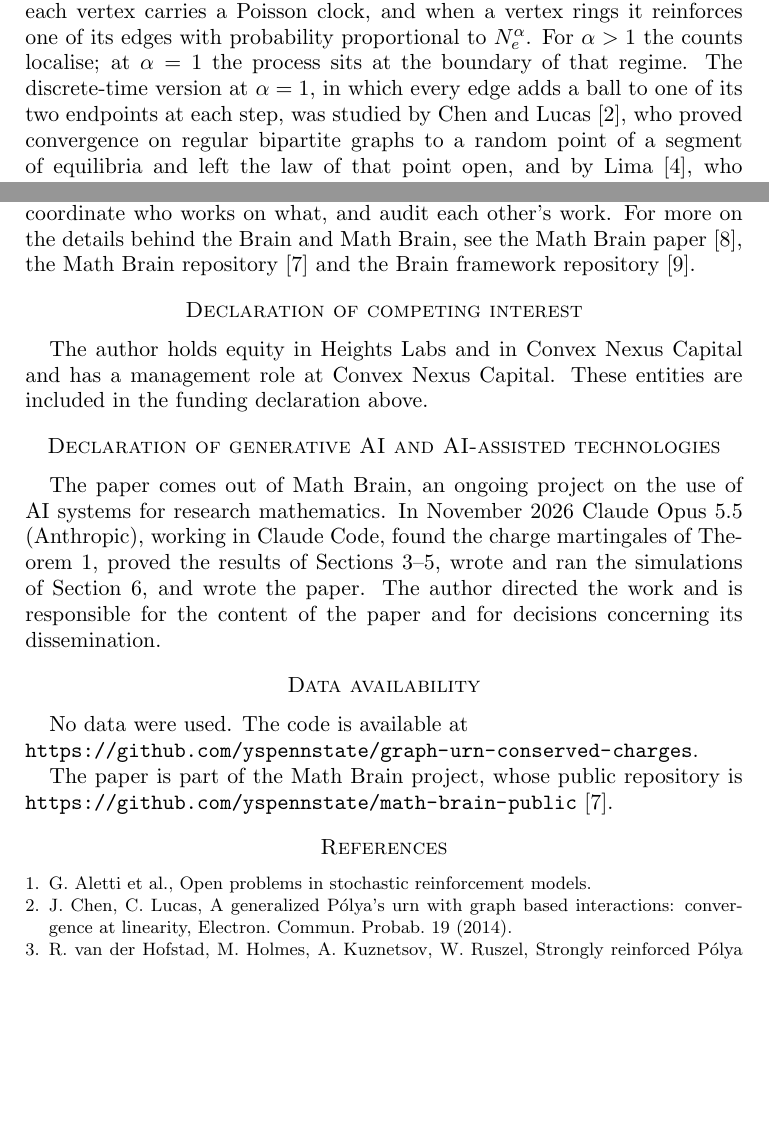
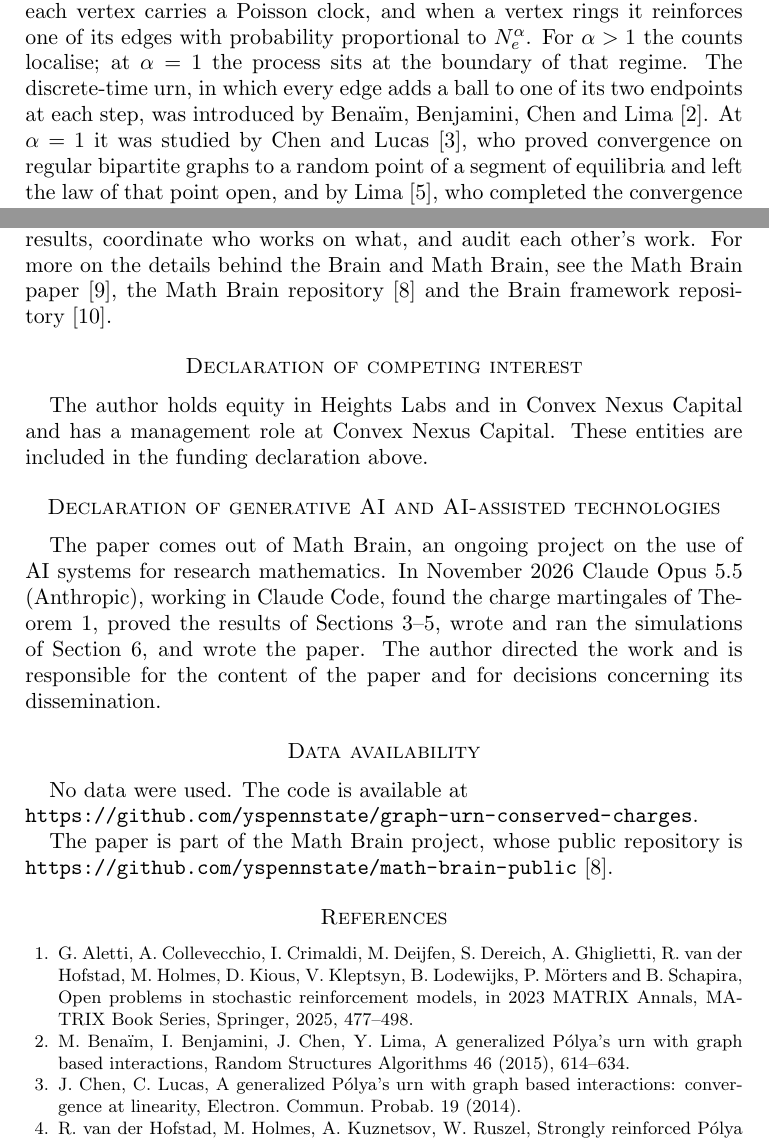
Before and after one commit to yspennstate/graph-urn-conserved-charges, a LaTeX paper (main.tex): two parts of pages 1 and 7 of 8, joined at a grey line, cut so that both start at the same text, the shorter picture padded with empty space. Compiled offline with pdfLaTeX.

Commit message:
Add related work

```diff
--- a/main.tex
+++ b/main.tex
@@ -20,8 +20,8 @@ and by Lima for the discrete-time urn.
 In the urn with graph-based competition of van der Hofstad, Holmes, Kuznetsov and Ruszel \cite{HHKR} (WARM), each edge
 of a graph carries a count, each vertex carries a Poisson clock, and when a vertex rings it reinforces one of its edges
 with probability proportional to $N_e^\alpha$. For $\alpha>1$ the counts localise; at $\alpha=1$ the process sits at the
-boundary of that regime. The discrete-time version at $\alpha=1$, in which every edge adds a ball to one of its two
-endpoints at each step, was studied by Chen and Lucas \cite{CL}, who proved convergence on regular bipartite graphs to a
+boundary of that regime. The discrete-time urn, in which every edge adds a ball to one of its two endpoints at each
+step, was introduced by Bena\"im, Benjamini, Chen and Lima \cite{BBCL}. At $\alpha=1$ it was studied by Chen and Lucas \cite{CL}, who proved convergence on regular bipartite graphs to a
 random point of a segment of equilibria and left the law of that point open, and by Lima \cite{Lima}, who completed the
 convergence proof for balanced bipartite graphs and asked for the distribution of the limit (his Question~1). On the
 infinite line, Kleptsyn conjectures that the normalised counts of the critical process converge to $1$
@@ -280,8 +280,11 @@ The paper is part of the Math Brain project, whose public repository is
 \url{https://github.com/yspennstate/math-brain-public}~\cite{MathBrainRepo}.
 
 \bibliographystyle{amsplain}
-\begin{thebibliography}{9}
-\bibitem{AletOP} G. Aletti et al., Open problems in stochastic reinforcement models.
+\begin{thebibliography}{99}
+\bibitem{AletOP} G.~Aletti, A.~Collevecchio, I.~Crimaldi, M.~Deijfen, S.~Dereich, A.~Ghiglietti, R.~van der Hofstad,
+M.~Holmes, D.~Kious, V.~Kleptsyn, B.~Lodewijks, P.~M\"orters and B.~Schapira, Open problems in stochastic
+reinforcement models, in 2023 MATRIX Annals, MATRIX Book Series, Springer, 2025, 477--498.
+\bibitem{BBCL} M. Bena\"im, I. Benjamini, J. Chen, Y. Lima, A generalized P\'olya's urn with graph based interactions, Random Structures Algorithms 46 (2015), 614--634.
 \bibitem{CL} J. Chen, C. Lucas, A generalized P\'olya's urn with graph based interactions: convergence at linearity, Electron. Commun. Probab. 19 (2014).
 \bibitem{HHKR} R. van der Hofstad, M. Holmes, A. Kuznetsov, W. Ruszel, Strongly reinforced P\'olya urns with graph-based competition, Ann. Appl. Probab. 26 (2016).
 \bibitem{Lima} Y. Lima, Graph-based P\'olya's urn: completion of the linear case, Stoch. Dyn. 16 (2016).
```
Also changed, not shown: main.pdf.
